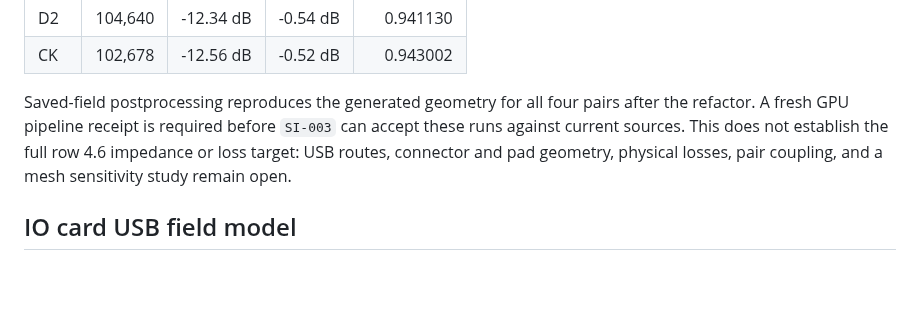
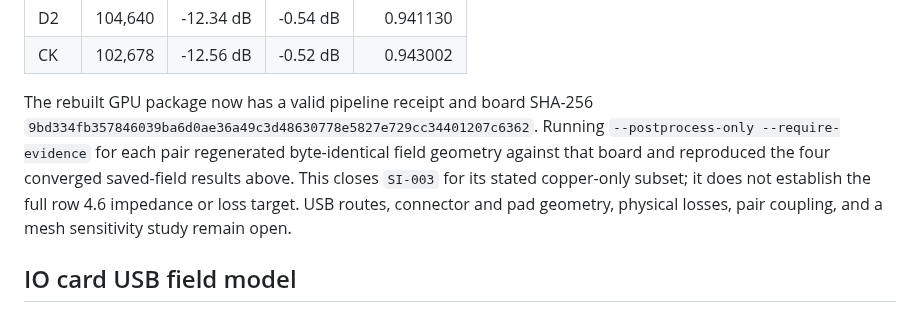
Before and after one commit to depletionmode/cupc8, a Markdown page: doc/hardware/si-models.md, the part around the change. GitHub-like rendering; blank space fills up the shorter version.

Commit message:
Record valid four-pair HDMI subset on rebuilt GPU board

```diff
--- a/doc/hardware/si-models.md
+++ b/doc/hardware/si-models.md
@@ -27,7 +27,7 @@ The routed GPU board used for the four exploratory runs is SHA-256 `86185894b986
 | D2 | 104,640 | -12.34 dB | -0.54 dB | 0.941130 |
 | CK | 102,678 | -12.56 dB | -0.52 dB | 0.943002 |
 
-Saved-field postprocessing reproduces the generated geometry for all four pairs after the refactor. A fresh GPU pipeline receipt is required before `SI-003` can accept these runs against current sources. This does not establish the full row 4.6 impedance or loss target: USB routes, connector and pad geometry, physical losses, pair coupling, and a mesh sensitivity study remain open.
+The rebuilt GPU package now has a valid pipeline receipt and board SHA-256 `9bd334fb357846039ba6d0ae36a49c3d48630778e5827e729cc34401207c6362`. Running `--postprocess-only --require-evidence` for each pair regenerated byte-identical field geometry against that board and reproduced the four converged saved-field results above. This closes `SI-003` for its stated copper-only subset; it does not establish the full row 4.6 impedance or loss target. USB routes, connector and pad geometry, physical losses, pair coupling, and a mesh sensitivity study remain open.
 
 ## IO card USB field model
 
```
